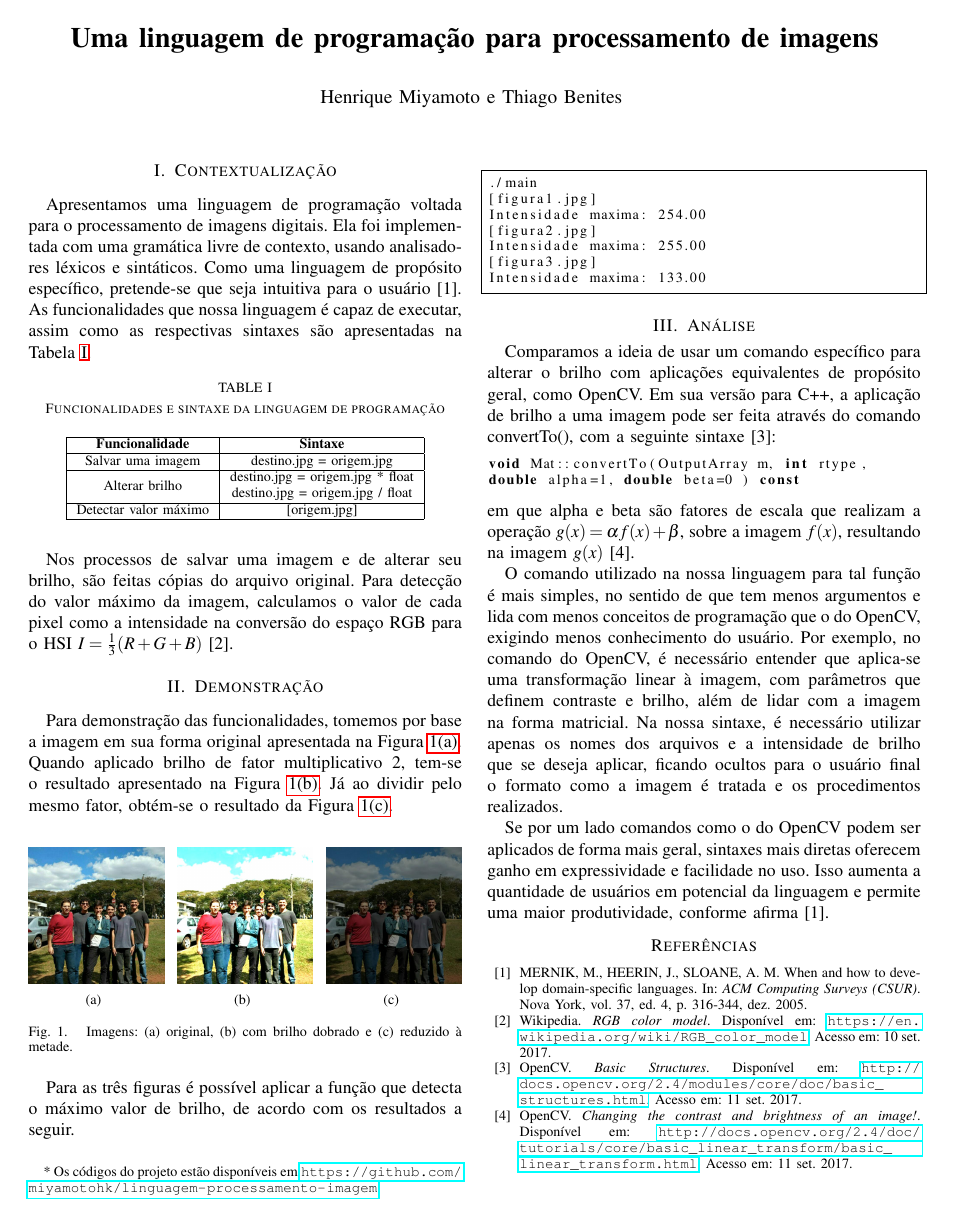
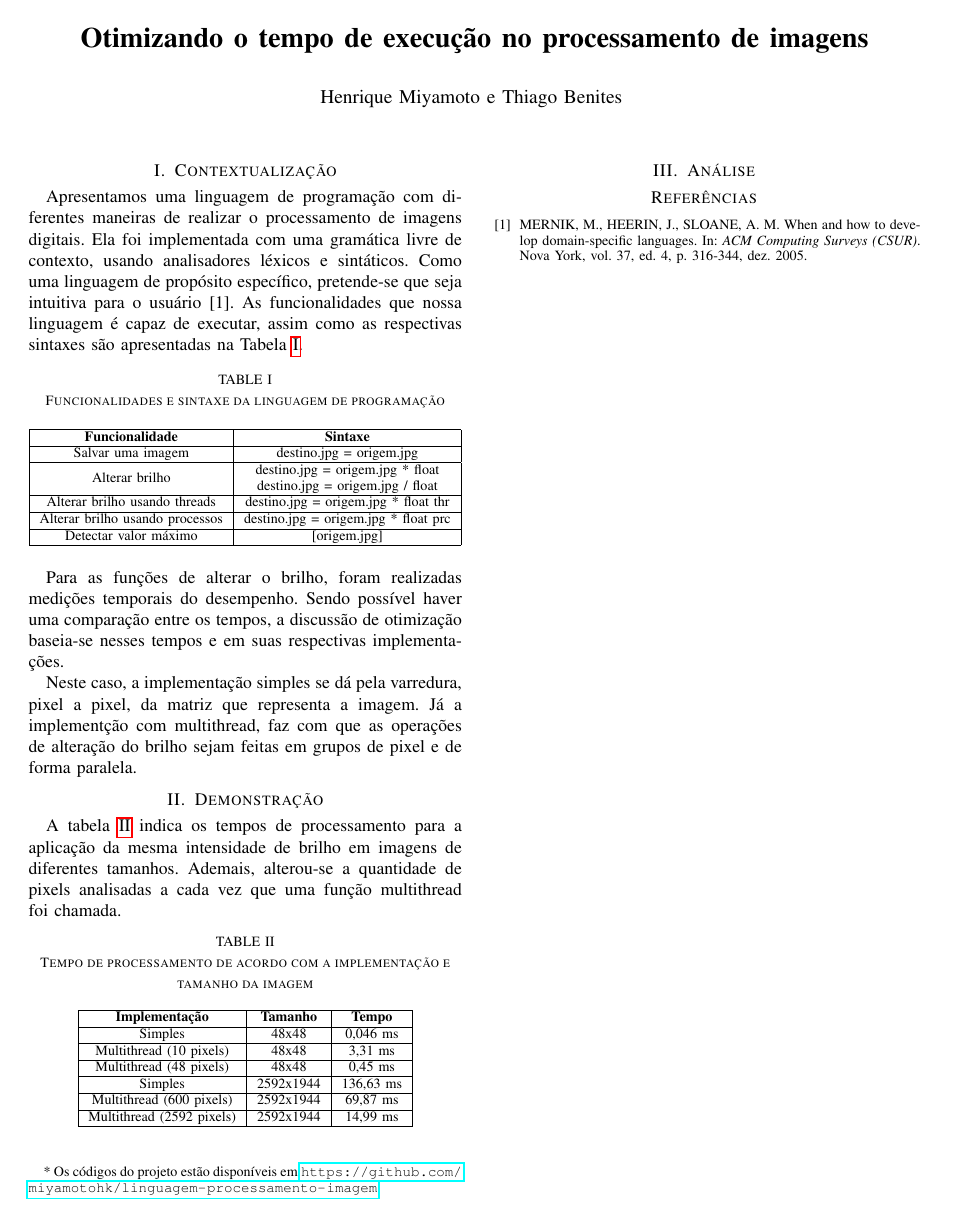
Before and after one commit to thibenites/linguagem-processamento-imagem, a LaTeX paper (relatorio/relatorio.tex): the whole page. Compiled offline with pdfLaTeX.

Commit message:
primeira versão relatório

```diff
--- a/relatorio/relatorio.tex
+++ b/relatorio/relatorio.tex
@@ -20,7 +20,7 @@
 \patchcmd{\abstract}{Abstract}{Resumo}{}{}
 \patchcmd{\thebibliography}{References}{Referências}{}{}
 
-\title{\LARGE \bf Uma linguagem de programação para processamento de imagens}
+\title{\LARGE \bf Otimizando o tempo de execução no processamento de imagens}
 
 \author{Henrique Miyamoto e Thiago Benites \thanks{* Os códigos do projeto estão disponíveis em \url{https://github.com/miyamotohk/linguagem-processamento-imagem}.}}
 
@@ -39,7 +39,7 @@
 
 %Um breve texto introdutório explicando do que se trata o documento, em uma linguagem que poderia ser entendida por qualquer pessoa que entenda programação (ou seja: referências diretas à disciplina não são desejáveis).
 
-Apresentamos uma linguagem de programação voltada para o processamento de imagens digitais. Ela foi implementada com uma gramática livre de contexto, usando analisadores léxicos e sintáticos. Como uma linguagem de propósito específico, pretende-se que seja intuitiva para o usuário \cite{dsl}. As funcionalidades que nossa linguagem é capaz de executar, assim como as respectivas sintaxes são apresentadas na Tabela \ref{tabela1}.
+Apresentamos uma linguagem de programação com diferentes maneiras de realizar o processamento de imagens digitais. Ela foi implementada com uma gramática livre de contexto, usando analisadores léxicos e sintáticos. Como uma linguagem de propósito específico, pretende-se que seja intuitiva para o usuário \cite{dsl}. As funcionalidades que nossa linguagem é capaz de executar, assim como as respectivas sintaxes são apresentadas na Tabela \ref{tabela1}.
 
 \begin{table}[h]
 	\centering
@@ -50,66 +50,49 @@ Apresentamos uma linguagem de programação voltada para o processamento de imag
 		\textbf{Funcionalidade}        & \textbf{Sintaxe}                                                                                                                \\ \hline
 		Salvar uma imagem     & {destino.jpg = origem.jpg}                                                                                    \\ \hline
 		Alterar brilho        & \begin{tabular}[c]{@{}c@{}}{destino.jpg = origem.jpg * float}\\ {destino.jpg = origem.jpg / float}\end{tabular} \\ \hline
+		Alterar brilho usando threads        & \begin{tabular}[c]{@{}c@{}}{destino.jpg = origem.jpg * float thr}\end{tabular} \\ \hline
+		Alterar brilho usando processos        & \begin{tabular}[c]{@{}c@{}}{destino.jpg = origem.jpg * float prc}\end{tabular} \\ \hline
 		Detectar valor máximo & {[origem.jpg]}                                                                                            \\ \hline
 	\end{tabular}
 \end{table}
 
-Nos processos de salvar uma imagem e de alterar seu brilho, são feitas cópias do arquivo original. Para detecção do valor máximo da imagem, calculamos o valor de cada pixel como a intensidade na conversão do espaço RGB para o HSI $I=\frac{1}{3}(R+G+B)$ \cite{rgb}.
+Para as funções de alterar o brilho, foram realizadas medições temporais do desempenho. Sendo possível haver uma comparação entre os tempos, a discussão de otimização baseia-se nesses tempos e em suas respectivas implementações.
+
+Neste caso, a implementação simples se dá pela varredura, pixel a pixel, da matriz que representa a imagem. Já a implementção com multithread, faz com que as operações de alteração do brilho sejam feitas em grupos de pixel e de forma paralela.
 
 \section{Demonstração}
 
 %Entradas e saídas que demonstram as funcionalidades implementadas.
 
-Para demonstração das funcionalidades, tomemos por base a imagem em sua forma original apresentada na Figura \ref{fig1}. Quando aplicado brilho de fator multiplicativo 2, tem-se o resultado apresentado na Figura \ref{fig2}. Já ao dividir pelo mesmo fator, obtém-se o resultado da Figura \ref{fig3}.
+A tabela \ref{tabela2} indica os tempos de processamento para a aplicação da mesma intensidade de brilho em imagens de diferentes tamanhos. Ademais, alterou-se a quantidade de pixels analisadas a cada vez que uma função multithread foi chamada.
 
-\begin{figure}[h]
+\begin{table}[h]
 	\centering
-	\subfigure[]{\includegraphics[width=2.7cm]{Figuras/figura1}\label{fig1}}
-	\hspace{0.05cm}
-	\subfigure[]{\includegraphics[width=2.7cm]{Figuras/figura2}\label{fig2}}
-	\hspace{0.05cm}
-	\subfigure[]{\includegraphics[width=2.7cm]{Figuras/figura3}\label{fig3}}
-	\caption{Imagens: (a) original, (b) com brilho dobrado e (c) reduzido à metade.}
-	\label{comp}
-\end{figure}
+	\caption{Tempo de processamento de acordo com a implementação e tamanho da imagem}
+	\label{tabela2}
+	\begin{tabular}{|c|c|c|}
+		\hline
+		\textbf{Implementação}        & \textbf{Tamanho}                                                                                                               & \textbf{Tempo} \\ \hline
+		Simples     & {48x48}	& {0,046 ms}                                                                                    \\ \hline
+		Multithread (10 pixels)        & {48x48}	& {3,31 ms} \\ \hline
+		Multithread (48 pixels)        & {48x48}	& {0,45 ms} \\ \hline
+		Simples     & {2592x1944}	& {136,63 ms}                                                                                    \\ \hline
+		Multithread (600 pixels)        & {2592x1944}	& {69,87 ms} \\ \hline
+		Multithread (2592 pixels)        & {2592x1944}	& {14,99 ms} \\ \hline
 
-Para as três figuras é possível aplicar a função que detecta o máximo valor de brilho, de acordo com os resultados a seguir.
-
-\begin{lstlisting}[language=C, basicstyle=\footnotesize, frame=single]
-./main
-[figura1.jpg]
-Intensidade maxima: 254.00
-[figura2.jpg]
-Intensidade maxima: 255.00
-[figura3.jpg]
-Intensidade maxima: 133.00
-\end{lstlisting}
+	\end{tabular}
+\end{table}
 
 \section{Análise}
 
-%Comparando a idéia de usar os comandos específicos da linguagem para aplicar brilho com uma aplicação equivalente, usando alguma biblioteca de linguagem de propósito geral (por exemplo, `OpenCV`). A análise deve se basear em dados reais, e mostrar todos os dados sobre os quais ela se baseia (exemplos de código, citações bibliográficas ou outros dados que o grupo considere relevantes).
+%Aqui deve-se comparar a qualidade, em questão de tempo, de cada implementação. Ademais, analisar-se-á, quais métodos são vantajosos de acordo com diferentes tamanhos de imagens e de pixels fixados para análise por função.
 
-Comparamos a ideia de usar um comando específico para alterar o brilho com aplicações equivalentes de propósito geral, como OpenCV. Em sua versão para C++, a aplicação de brilho a uma imagem pode ser feita através do comando convertTo(), com a seguinte sintaxe \cite{opencv2}:
-\begin{lstlisting}[language=C, basicstyle=\footnotesize]
-void Mat::convertTo(OutputArray m, int rtype,
-double alpha=1, double beta=0 ) const
-\end{lstlisting}
-em que alpha e beta são fatores de escala que realizam a operação $g(x)=\alpha f(x) + \beta$, sobre a imagem $f(x)$, resultando na imagem $g(x)$ \cite{opencv}.
 
-O comando utilizado na nossa linguagem para tal função é mais simples, no sentido de que tem menos argumentos e lida com menos conceitos de programação que o do OpenCV, exigindo menos conhecimento do usuário. Por exemplo, no comando do OpenCV, é necessário entender que aplica-se uma transformação linear à imagem, com parâmetros que definem contraste e brilho, além de lidar com a imagem na forma matricial. Na nossa sintaxe, é necessário utilizar apenas os nomes dos arquivos e a intensidade de brilho que se deseja aplicar, ficando ocultos para o usuário final o formato como a imagem é tratada e os procedimentos realizados.
-
-Se por um lado comandos como o do OpenCV podem ser aplicados de forma mais geral, sintaxes mais diretas oferecem ganho em expressividade e facilidade no uso. Isso aumenta a quantidade de usuários em potencial da linguagem e permite uma maior produtividade, conforme afirma \cite{dsl}.
 
 \begin{thebibliography}{99}
 
 \bibitem{dsl} MERNIK, M., HEERIN, J., SLOANE, A. M. When and how to develop domain-specific languages. In: \textit{ACM Computing Surveys (CSUR)}. Nova York, vol. 37, ed. 4, p. 316-344, dez. 2005.
 
-\bibitem{rgb} Wikipedia. \textit{RGB color model}. Disponível em: \url{https://en.wikipedia.org/wiki/RGB_color_model}. Acesso em: 10 set. 2017.
-
-\bibitem{opencv2} OpenCV. \textit{Basic Structures}. Disponível em: \url{http://docs.opencv.org/2.4/modules/core/doc/basic_structures.html}. Acesso em: 11 set. 2017.
-
-\bibitem{opencv} OpenCV. \textit{Changing the contrast and brightness of an image!}. Disponível em: \url{http://docs.opencv.org/2.4/doc/tutorials/core/basic_linear_transform/basic_linear_transform.html}. Acesso em: 11 set. 2017.
-
 \end{thebibliography}
 
 \end{document}
```
Also changed, not shown: lula.jpg (deleted), relatorio/relatorio.pdf, teste.jpg, 6 other files.
